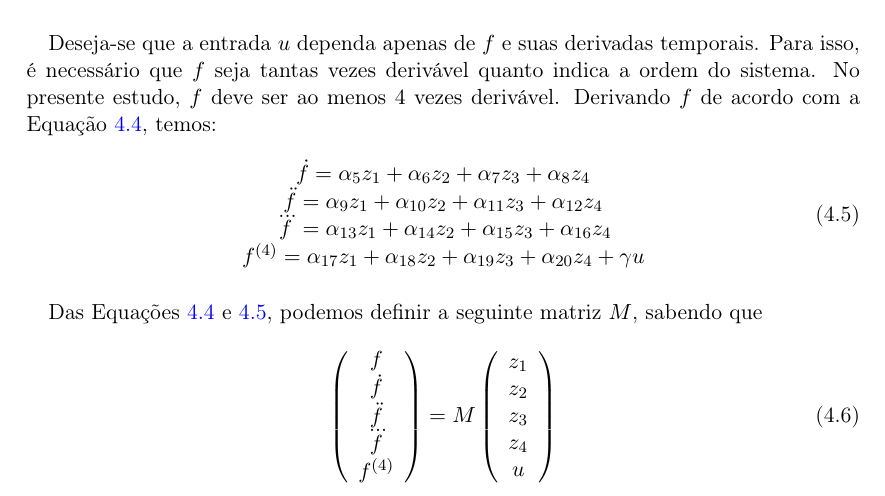
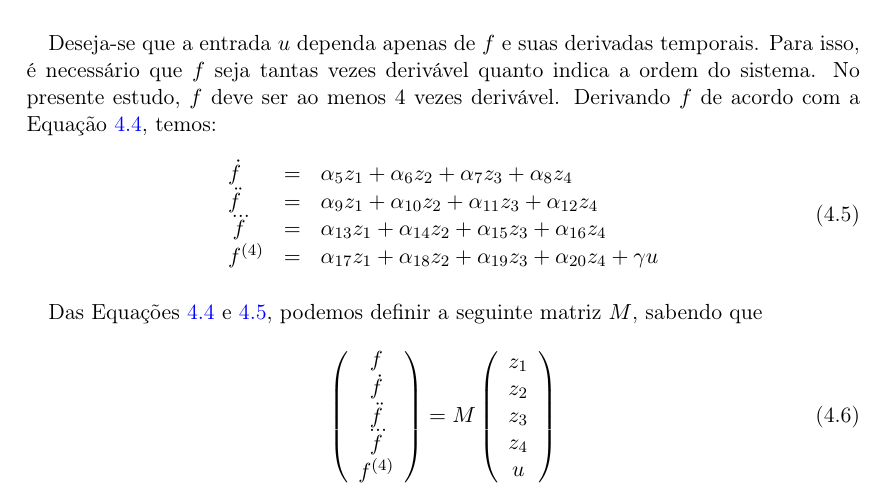
Before and after one commit to emanuelbarroso/tg_mecatronica_risers, a LaTeX document (Guias/Math/mathControleModalReduction.tex): part of page 8 of 10, cut so that both start at the same text. Compiled offline with pdfLaTeX.

Commit message:
Novo commit do guia Math

```diff
--- a/Guias/Math/mathControleModalReduction.tex
+++ b/Guias/Math/mathControleModalReduction.tex
@@ -336,8 +336,11 @@ B & AB & A^{2}B & A^{3}B
 \paragraph{}Deseja-se que a entrada $u$ dependa apenas de $f$ e suas derivadas temporais. Para isso, é necessário que $f$ seja tantas vezes derivável quanto indica a ordem do sistema. No presente estudo, $f$ deve ser ao menos 4 vezes derivável. Derivando $f$ de acordo com a Equação \ref{f_equation}, temos:
 \begin{align}
 	\label{f_derivatives}
-	\begin{array}{c}
-	\dot{f} = \alpha_5 z_1 + \alpha_6 z_2 + \alpha_7 z_3 + \alpha_8 z_4 \\ \ddot{f} = \alpha_9 z_1 + \alpha_{10} z_2 + \alpha_{11} z_3 + \alpha_{12} z_4 \\ \dddot{f} = \alpha_{13} z_1 + \alpha_{14} z_2 + \alpha_{15} z_3 + \alpha_{16} z_4 \\ f^{(4)} = \alpha_{17} z_1 + \alpha_{18} z_2 + \alpha_{19} z_3 + \alpha_{20} z_4 + \gamma u
+	\begin{array}{lcl}
+	\dot{f} &=& \alpha_5 z_1 + \alpha_6 z_2 + \alpha_7 z_3 + \alpha_8 z_4 \\
+	\ddot{f} &=& \alpha_9 z_1 + \alpha_{10} z_2 + \alpha_{11} z_3 + \alpha_{12} z_4 \\
+	\dddot{f} &=& \alpha_{13} z_1 + \alpha_{14} z_2 + \alpha_{15} z_3 + \alpha_{16} z_4 \\
+	f^{(4)} &=& \alpha_{17} z_1 + \alpha_{18} z_2 + \alpha_{19} z_3 + \alpha_{20} z_4 + \gamma u
 	\end{array}
 \end{align} %TODO explicar de onde vem o \gamma u
 \paragraph{}Das Equações \ref{f_equation} e \ref{f_derivatives}, podemos definir a seguinte matriz $M$, sabendo que
```
Also changed, not shown: Guias/Math/mathControleModalReduction.pdf.
